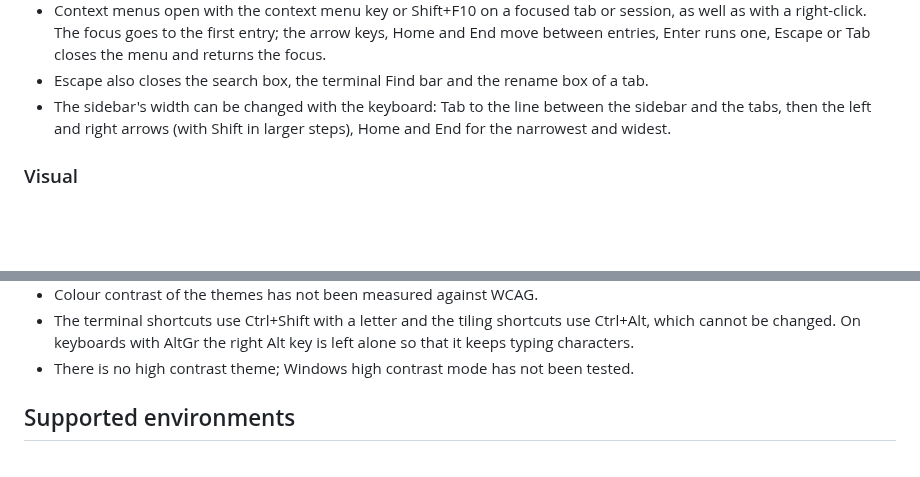
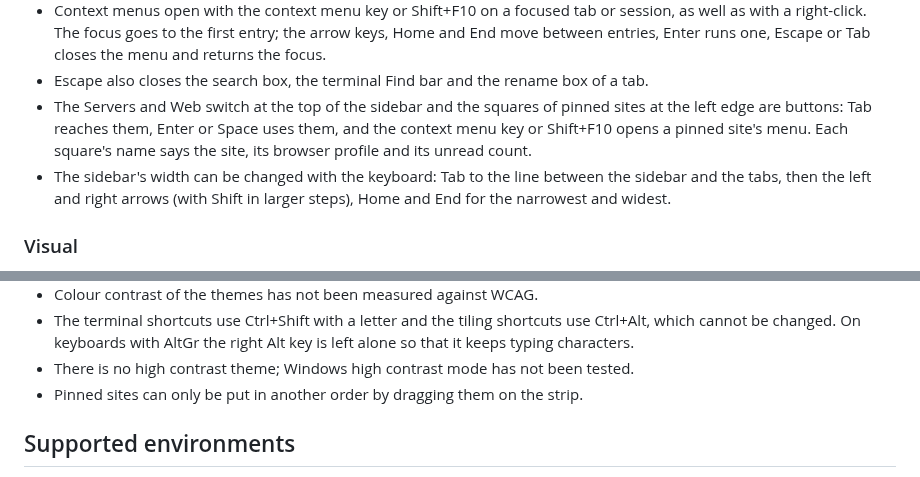
Before and after one commit to maferick/cablebag, a Markdown page: ACCESSIBILITY.md, 2 parts joined by grey strips. Drawn GitHub-style; blank space fills up the shorter version.

```diff
--- a/ACCESSIBILITY.md
+++ b/ACCESSIBILITY.md
@@ -46,6 +46,9 @@ Everything here was checked in the source of the current version.
   with a right-click. The focus goes to the first entry; the arrow keys, Home and End move between
   entries, Enter runs one, Escape or Tab closes the menu and returns the focus.
 - Escape also closes the search box, the terminal Find bar and the rename box of a tab.
+- The Servers and Web switch at the top of the sidebar and the squares of pinned sites at the left edge
+  are buttons: Tab reaches them, Enter or Space uses them, and the context menu key or Shift+F10 opens a
+  pinned site's menu. Each square's name says the site, its browser profile and its unread count.
 - The sidebar's width can be changed with the keyboard: Tab to the line between the sidebar and the
   tabs, then the left and right arrows (with Shift in larger steps), Home and End for the narrowest and
   widest.
@@ -101,6 +104,7 @@ Everything here was checked in the source of the current version.
   cannot be changed. On keyboards with AltGr the right Alt key is left alone so that it keeps typing
   characters.
 - There is no high contrast theme; Windows high contrast mode has not been tested.
+- Pinned sites can only be put in another order by dragging them on the strip.
 
 ## Supported environments
 
```
Also changed, not shown: README.md (+44 -14 lines), assets/web-tabs.png (added).
